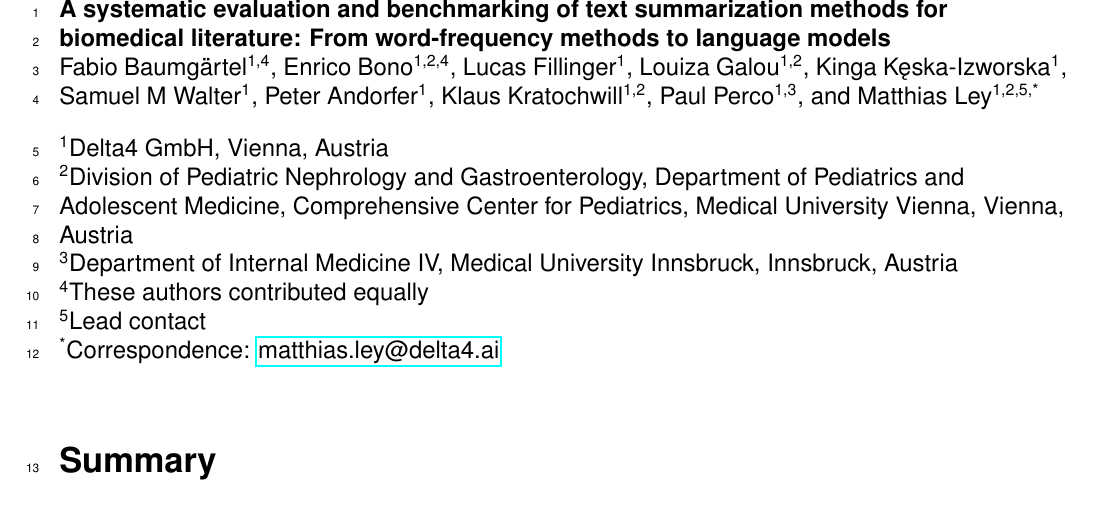
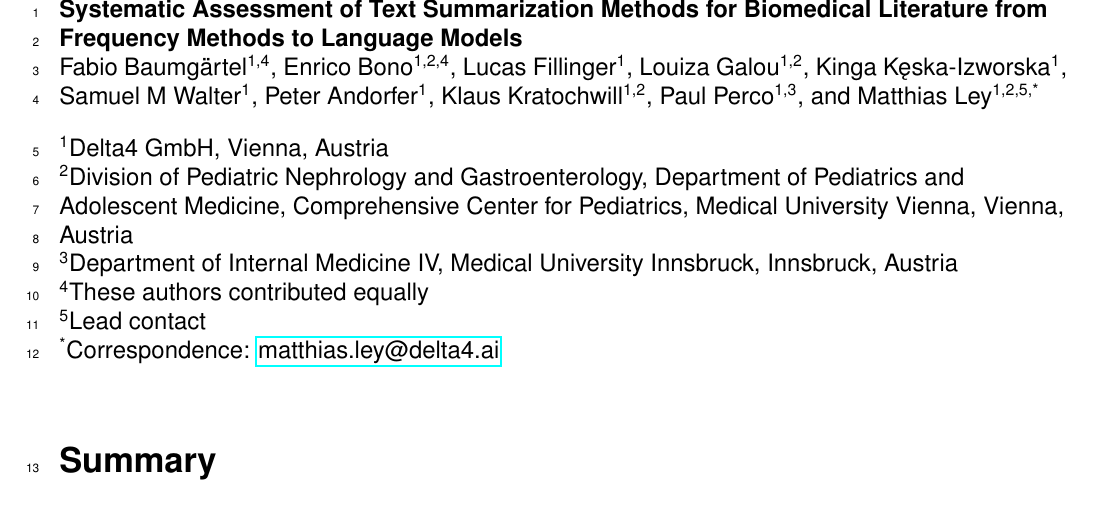
Before and after one commit to Delta4AI/LLMTextSummarizationBenchmark, a LaTeX document (manuscript/main.tex): part of page 1 of 26, cut at the place of the change. Compiled offline with pdfLaTeX.

Commit message:
chore(docs): modified title

```diff
--- a/manuscript/main.tex
+++ b/manuscript/main.tex
@@ -46,7 +46,7 @@
 
 %%%  Title
 
-\title{A systematic evaluation and benchmarking of text summarization methods for biomedical literature: From word-frequency methods to language models}
+\title{Systematic Assessment of Text Summarization Methods for Biomedical Literature from Frequency Methods to Language Models}
 
 %%%  Authors and affiliations
 
```
